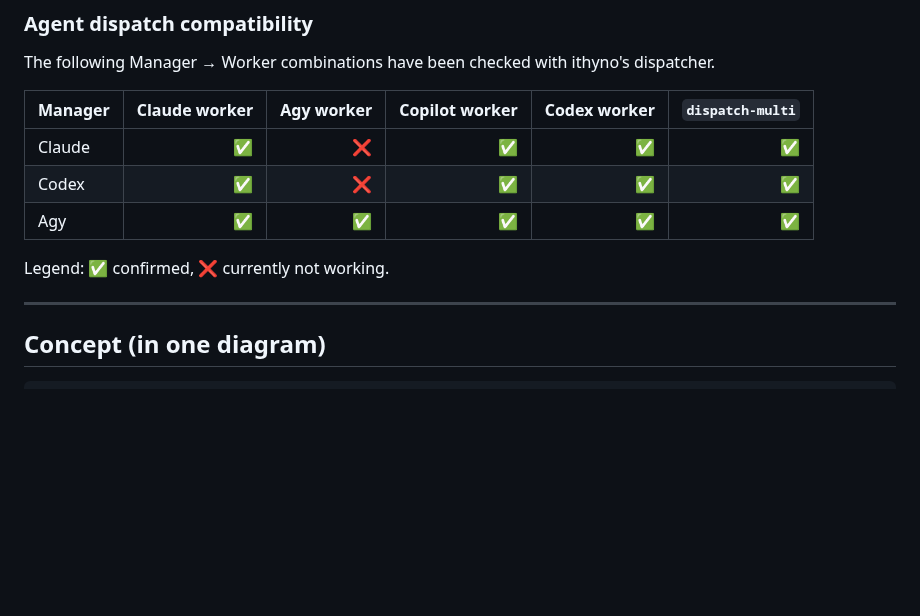
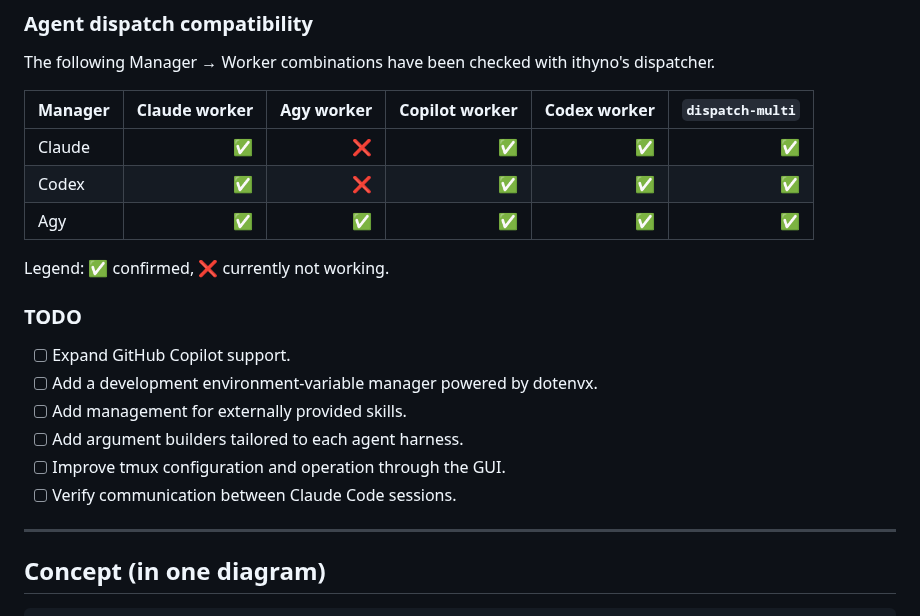
Before and after one commit to fluentdb-dev/ithyno, a Markdown page: README.md, the part around one of its changes. Drawn GitHub-style; blank space fills up the shorter version.

```diff
--- a/README.md
+++ b/README.md
@@ -176,12 +139,21 @@ The following Manager → Worker combinations have been checked with ithyno's
 dispatcher.
 
 | Manager | Claude worker | Agy worker | Copilot worker | Codex worker | `dispatch-multi` |
-|---|---:|---:|---:|---:|---:|
-| Claude | ✅ | ❌ | ✅ | ✅ | ✅ |
-| Codex | ✅ | ❌ | ✅ | ✅ | ✅ |
-| Agy | ✅ | ✅ | ✅ | ✅ | ✅ |
+| ------- | ------------: | ---------: | -------------: | -----------: | ---------------: |
+| Claude  |             ✅ |          ❌ |              ✅ |            ✅ |                ✅ |
+| Codex   |             ✅ |          ❌ |              ✅ |            ✅ |                ✅ |
+| Agy     |             ✅ |          ✅ |              ✅ |            ✅ |                ✅ |
 
 Legend: ✅ confirmed, ❌ currently not working.
+
+### TODO
+
+- [ ] Expand GitHub Copilot support.
+- [ ] Add a development environment-variable manager powered by dotenvx.
+- [ ] Add management for externally provided skills.
+- [ ] Add argument builders tailored to each agent harness.
+- [ ] Improve tmux configuration and operation through the GUI.
+- [ ] Verify communication between Claude Code sessions.
 
 ---
 
```
Also changed, not shown: other parts of README.md (+39 -72 lines), docs/images/ithyno-overview.png (added).
